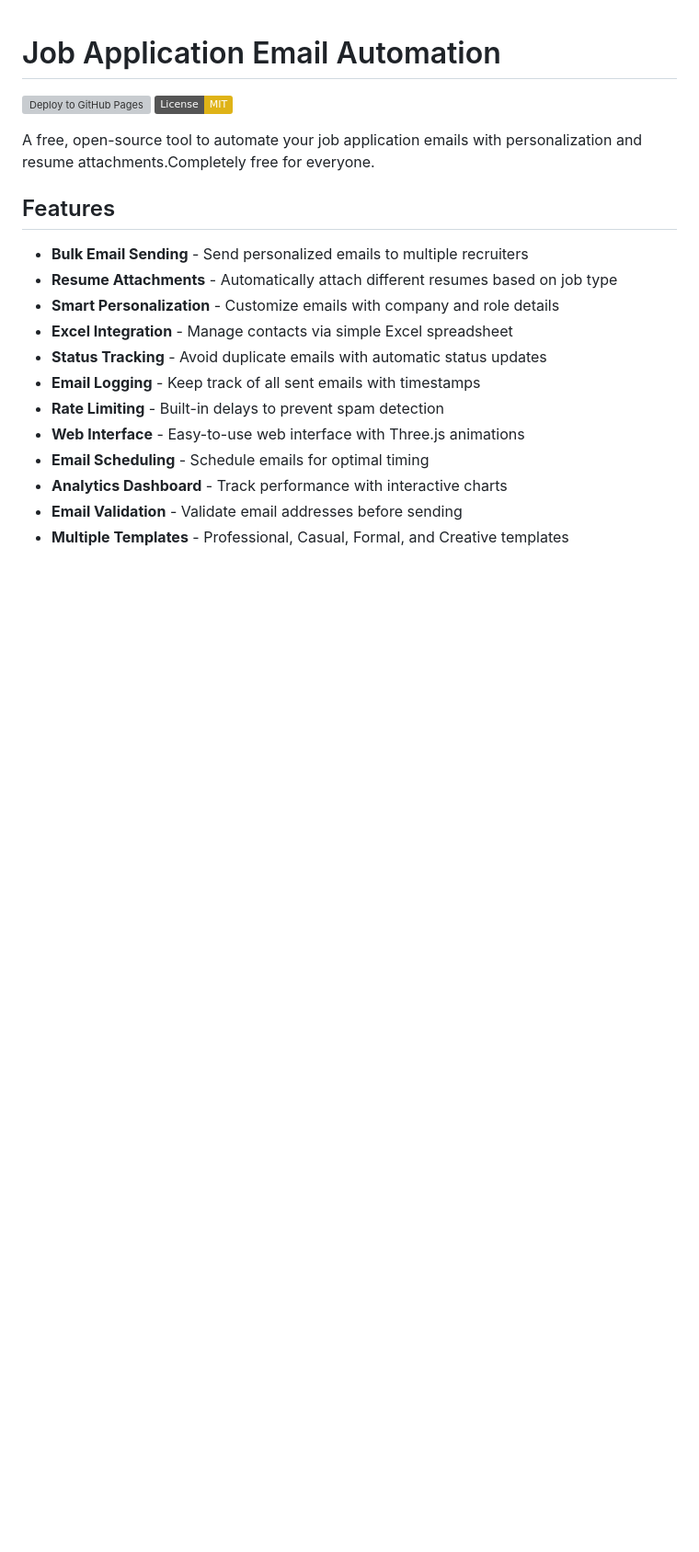
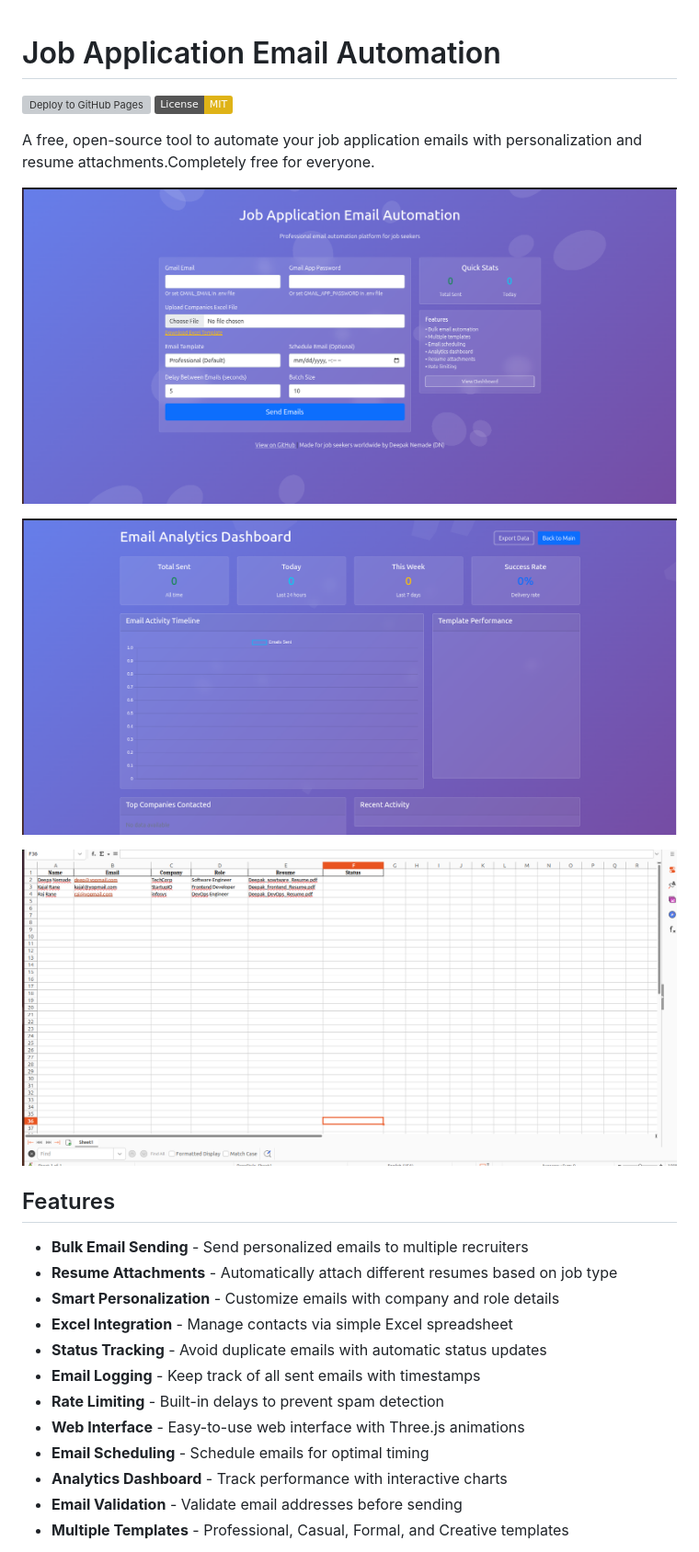
Before and after one commit to DeepDN/Job-application-email-automation-, a Markdown page: README.md, the part around the change printed below. Shown: that part at 92% size. GitHub-like rendering; pictures changed too: Images/image-1.png (added), Images/image-3.png (added), Images/image.png (added); badges without logos; blank space fills up the shorter version; grey boxes are pictures that could not be loaded.

Commit message:
Added applical images for refrence in readme (#2)

```diff
--- a/README.md
+++ b/README.md
@@ -4,6 +4,13 @@
 [![License: MIT](https://img.shields.io/badge/License-MIT-yellow.svg)](https://opensource.org/licenses/MIT)
 
 A free, open-source tool to automate your job application emails with personalization and resume attachments.Completely free for everyone.
+
+![Homepage of the application](Images/image.png)
+
+![Email Analysis Dashboard](Images/image-1.png)
+
+![Sample template example](Images/image-3.png)
+
 
 ## Features
 
```
Also changed, not shown: other parts of README.md (+2 -0 lines), DEPLOYMENT.md (deleted, +0 -70 lines), Images/image-2.png (added).
